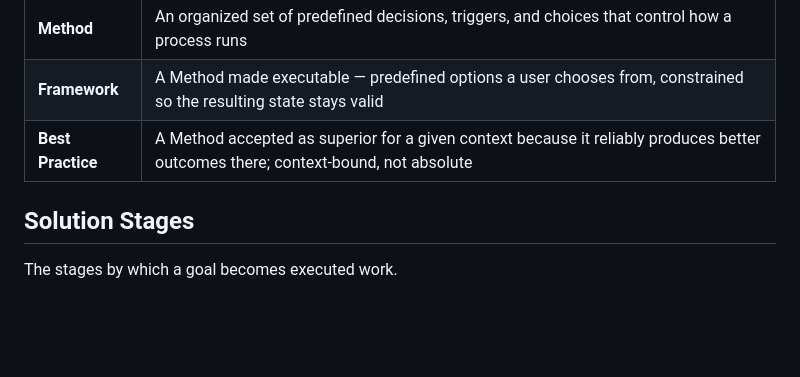
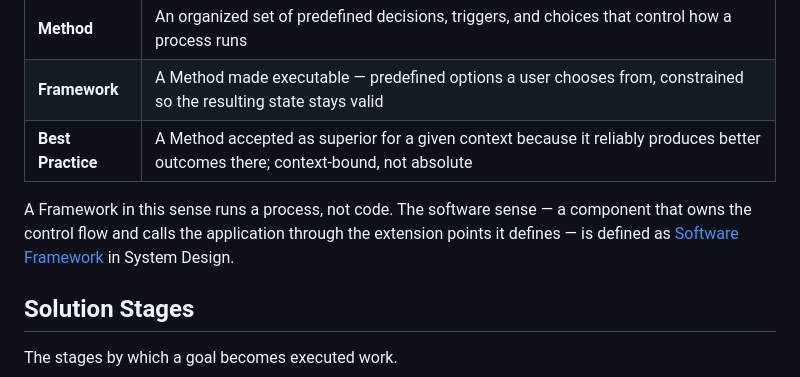
Before and after one commit to arrmagazin/engx, a Markdown page: docs/01-methodology/00-methodology.md, the part around the change. GitHub-like rendering; blank space fills up the shorter version.

```diff
--- a/docs/01-methodology/00-methodology.md
+++ b/docs/01-methodology/00-methodology.md
@@ -27,6 +27,8 @@ This chapter covers how engineering work gets organized: the vocabulary for turn
 | **Method** | An organized set of predefined decisions, triggers, and choices that control how a process runs |
 | **Framework** | A Method made executable — predefined options a user chooses from, constrained so the resulting state stays valid |
 | **Best Practice** | A Method accepted as superior for a given context because it reliably produces better outcomes there; context-bound, not absolute |
+
+A Framework in this sense runs a process, not code. The software sense — a component that owns the control flow and calls the application through the extension points it defines — is defined as [Software Framework](../03-system-design/00-system-design.md#information-system) in System Design.
 
 ## Solution Stages
 
```
Also changed, not shown: docs/03-system-design/00-system-design.md (+3 -1 lines).
